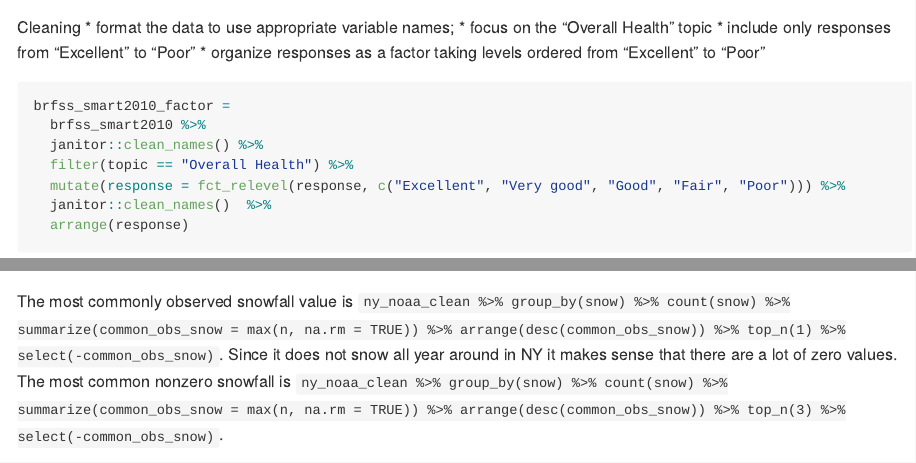
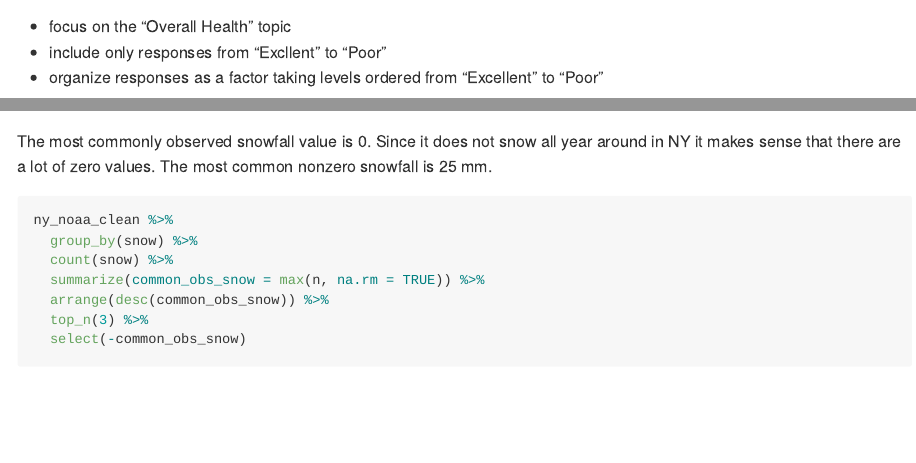
Before and after one commit to darwinthebeagle/p8105_hw3_dk2759, an R Markdown document (p8105_hw3_dk2759.Rmd): the page in a window 1100 px wide, from 1220 px down before the commit and from 1280 px down after it, and a second part further down, joined at a grey line. Rendered offline with R 4.5, knitr and Pandoc, with nearby package versions; some code elsewhere in the file could not run offline; column names are cleaned by a stand-in for the janitor package.

Commit message:
Fixed more typos. Updated MD

````diff
--- a/p8105_hw3_dk2759.Rmd
+++ b/p8105_hw3_dk2759.Rmd
@@ -46,7 +46,3 @@ data(brfss_smart2010)
 ```
 
 Cleaning
-* format the data to use appropriate variable names;
-* focus on the “Overall Health” topic
-* include only responses from “Excellent” to “Poor”
-* organize responses as a factor taking levels ordered from “Excellent” to “Poor”
@@ -53,3 +52,6 @@ Cleaning
+* focus on the "Overall Health" topic
+* include only responses from "Excllent" to "Poor"
+* organize responses as a factor taking levels ordered from "Excellent" to "Poor"
 
 ```{r clean_brfss}
 brfss_smart2010_factor =
@@ -272,7 +274,17 @@ ny_noaa_clean = ny_noaa %>%
          )
 ```
 
-The most commonly observed snowfall value is `ny_noaa_clean %>% group_by(snow) %>% count(snow) %>% summarize(common_obs_snow = max(n, na.rm = TRUE)) %>% arrange(desc(common_obs_snow)) %>% top_n(1) %>% select(-common_obs_snow)`. Since it does not snow all year around in NY it makes sense that there are a lot of zero values. The most common nonzero snowfall is `ny_noaa_clean %>% group_by(snow) %>% count(snow) %>% summarize(common_obs_snow = max(n, na.rm = TRUE)) %>% arrange(desc(common_obs_snow)) %>% top_n(3) %>% select(-common_obs_snow)`.
+The most commonly observed snowfall value is 0. Since it does not snow all year around in NY it makes sense that there are a lot of zero values. The most common nonzero snowfall is 25 mm.
+
+```{r snow_values}
+ny_noaa_clean %>%
+  group_by(snow) %>%
+  count(snow) %>%
+  summarize(common_obs_snow = max(n, na.rm = TRUE)) %>%
+  arrange(desc(common_obs_snow)) %>%
+  top_n(3) %>%
+  select(-common_obs_snow)
+```
 
 #### Questions
 
````
Also changed, not shown: p8105_hw3_dk2759.md, p8105_hw3_dk2759_files/figure-gfm/tmaxvstmin_snowaa-1.png, p8105_hw3_dk2759.Rmd (7 more changed lines).
